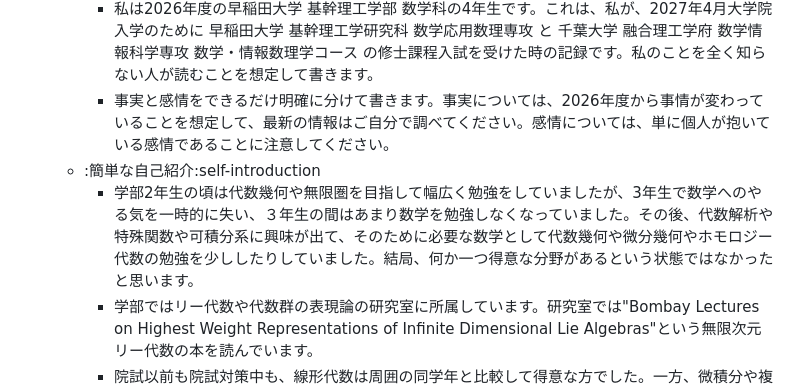
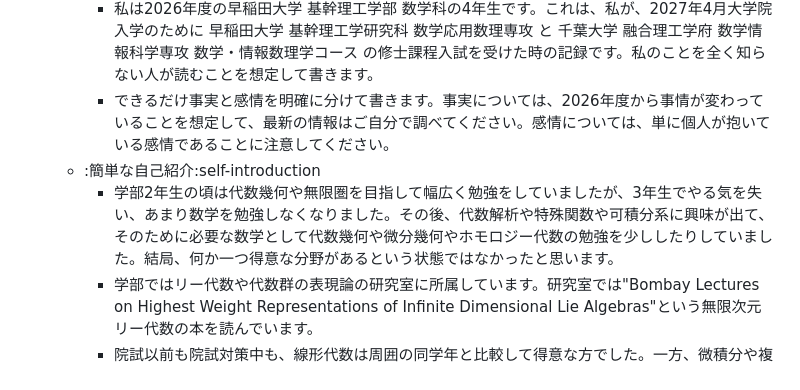
Before and after one commit to tajima27831/tajima27831.github.io, a Markdown page: math/entrance-exam/source.md, the part around the change. Drawn GitHub-style.

Commit message:
update  from iPhone

```diff
--- a/math/entrance-exam/source.md
+++ b/math/entrance-exam/source.md
@@ -3,9 +3,9 @@
 - :ホーム/数学/院試体験記/:早稲田大学の数学科の学生が早稲田大学と千葉大学の数学科の修士課程入試を受けた時の記録です。
   - :概要:overview
     - 私は2026年度の早稲田大学 基幹理工学部 数学科の4年生です。これは、私が、2027年4月大学院入学のために 早稲田大学 基幹理工学研究科 数学応用数理専攻 と 千葉大学 融合理工学府 数学情報科学専攻 数学・情報数理学コース の修士課程入試を受けた時の記録です。私のことを全く知らない人が読むことを想定して書きます。
-    - 事実と感情をできるだけ明確に分けて書きます。事実については、2026年度から事情が変わっていることを想定して、最新の情報はご自分で調べてください。感情については、単に個人が抱いている感情であることに注意してください。
+    - できるだけ事実と感情を明確に分けて書きます。事実については、2026年度から事情が変わっていることを想定して、最新の情報はご自分で調べてください。感情については、単に個人が抱いている感情であることに注意してください。
   - :簡単な自己紹介:self-introduction
-    - 学部2年生の頃は代数幾何や無限圏を目指して幅広く勉強をしていましたが、3年生で数学へのやる気を一時的に失い、３年生の間はあまり数学を勉強しなくなっていました。その後、代数解析や特殊関数や可積分系に興味が出て、そのために必要な数学として代数幾何や微分幾何やホモロジー代数の勉強を少ししたりしていました。結局、何か一つ得意な分野があるという状態ではなかったと思います。
+    - 学部2年生の頃は代数幾何や無限圏を目指して幅広く勉強をしていましたが、3年生でやる気を失い、あまり数学を勉強しなくなりました。その後、代数解析や特殊関数や可積分系に興味が出て、そのために必要な数学として代数幾何や微分幾何やホモロジー代数の勉強を少ししたりしていました。結局、何か一つ得意な分野があるという状態ではなかったと思います。
     - 学部ではリー代数や代数群の表現論の研究室に所属しています。研究室では"Bombay Lectures on Highest Weight Representations of Infinite Dimensional Lie Algebras"という無限次元リー代数の本を読んでいます。
     - 院試以前も院試対策中も、線形代数は周囲の同学年と比較して得意な方でした。一方、微積分や複素解析はとことん苦手で、院試のためにようやく少し勉強したくらいでした。専門科目では、リー代数の知識を活かせる問題が基本的に無いこともあり、まともに解けるほど習熟してる分野はありませんでした。院試対策を始める時点では可換環の問題がかろうじて分かることもあるというくらいでした。
   - :受験校の選定:selection
```
